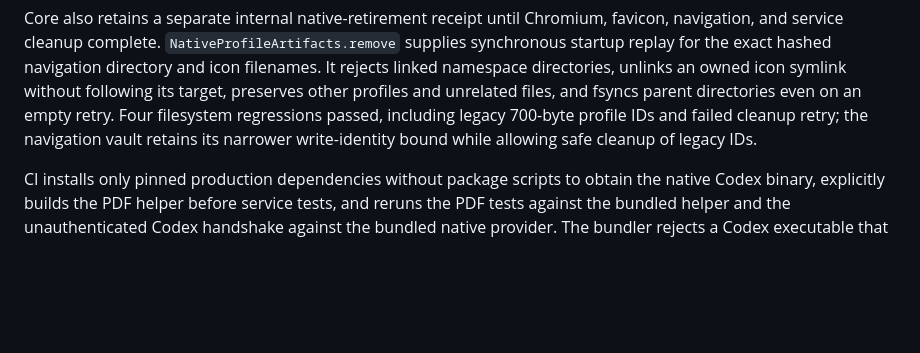
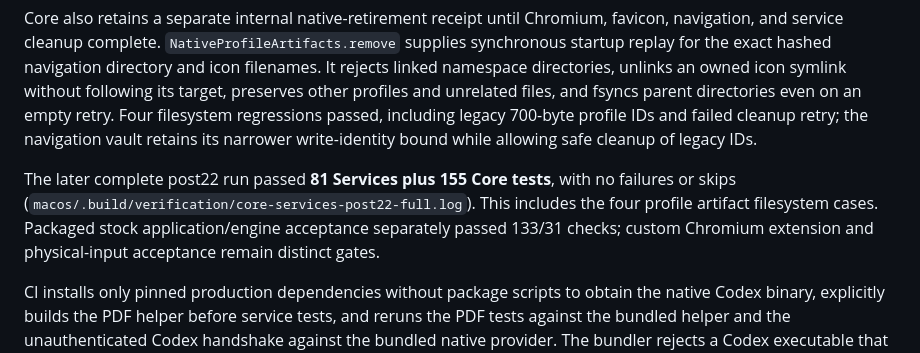
Before and after one commit to Zacro-Technologies/zacro_browser, a Markdown page: docs/native-parity/services.md, the part around the change. Drawn GitHub-style; blank space fills up the shorter version.

```diff
--- a/docs/native-parity/services.md
+++ b/docs/native-parity/services.md
@@ -82,6 +82,8 @@ Profile deletion has two phases: `prepareProfileDeletion` durably blocks sync an
 
 Core also retains a separate internal native-retirement receipt until Chromium, favicon, navigation, and service cleanup complete. `NativeProfileArtifacts.remove` supplies synchronous startup replay for the exact hashed navigation directory and icon filenames. It rejects linked namespace directories, unlinks an owned icon symlink without following its target, preserves other profiles and unrelated files, and fsyncs parent directories even on an empty retry. Four filesystem regressions passed, including legacy 700-byte profile IDs and failed cleanup retry; the navigation vault retains its narrower write-identity bound while allowing safe cleanup of legacy IDs.
 
+The later complete post22 run passed **81 Services plus 155 Core tests**, with no failures or skips (`macos/.build/verification/core-services-post22-full.log`). This includes the four profile artifact filesystem cases. Packaged stock application/engine acceptance separately passed 133/31 checks; custom Chromium extension and physical-input acceptance remain distinct gates.
+
 CI installs only pinned production dependencies without package scripts to obtain the native Codex binary, explicitly builds the PDF helper before service tests, and reruns the PDF tests against the bundled helper and the unauthenticated Codex handshake against the bundled native provider. The bundler rejects a Codex executable that does not report the pinned 0.164.0 version.
 
 The bundle metadata step preserves generated CEF keys and applies the original application's `http`/`https` URL registration before signing. It corrects the old manifest's `CFBundleURLRole` typo to Apple's required [`CFBundleTypeRole`](https://developer.apple.com/documentation/bundleresources/information-property-list/cfbundleurltypes/cfbundletyperole). Camera, microphone, and location descriptions match the implemented native permission delegates. The native deployment minimum is macOS 14, matching `Package.swift`. The source browser has no file/document association declarations, and the native open handler accepts only web URLs, so this bundle does not advertise unsupported file handlers. Metadata updates are idempotent; a temporary-plist check verified schemes, descriptions, minimum OS, and preservation of generated keys.
```
Also changed, not shown: docs/native-parity/core.md (+2 -0 lines).
